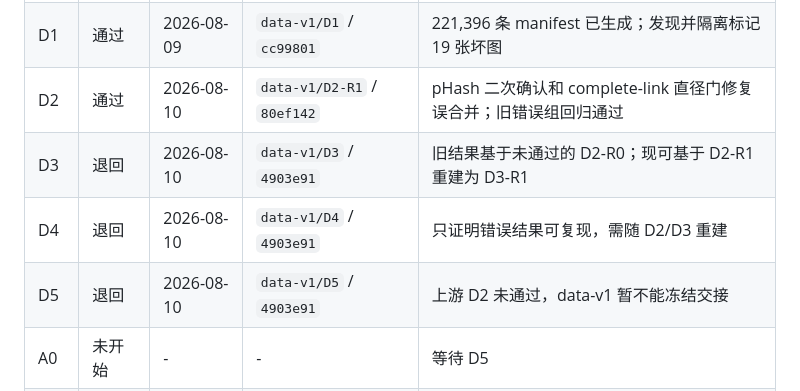
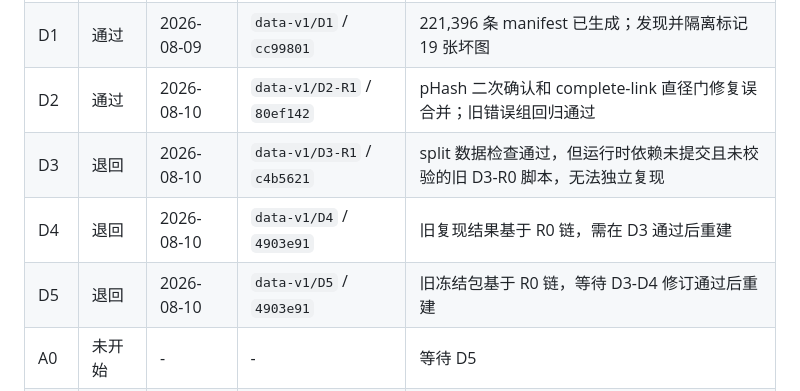
Before and after one commit to kfzeng1/DLCPD-25, a Markdown page: docs/acceptance-checklist.md, the part around the change. Drawn GitHub-style.

```diff
--- a/docs/acceptance-checklist.md
+++ b/docs/acceptance-checklist.md
@@ -9,9 +9,9 @@
 | D0 | 通过 | 2026-08-09 | `d0-taxonomy-v1` / `d5d02c1` | 203 类、taxonomy 和目录口径已冻结；阶段改动待 Git 提交 |
 | D1 | 通过 | 2026-08-09 | `data-v1/D1` / `cc99801` | 221,396 条 manifest 已生成；发现并隔离标记 19 张坏图 |
 | D2 | 通过 | 2026-08-10 | `data-v1/D2-R1` / `80ef142` | pHash 二次确认和 complete-link 直径门修复误合并；旧错误组回归通过 |
-| D3 | 退回 | 2026-08-10 | `data-v1/D3` / `4903e91` | 旧结果基于未通过的 D2-R0；现可基于 D2-R1 重建为 D3-R1 |
-| D4 | 退回 | 2026-08-10 | `data-v1/D4` / `4903e91` | 只证明错误结果可复现，需随 D2/D3 重建 |
-| D5 | 退回 | 2026-08-10 | `data-v1/D5` / `4903e91` | 上游 D2 未通过，data-v1 暂不能冻结交接 |
+| D3 | 退回 | 2026-08-10 | `data-v1/D3-R1` / `c4b5621` | split 数据检查通过，但运行时依赖未提交且未校验的旧 D3-R0 脚本，无法独立复现 |
+| D4 | 退回 | 2026-08-10 | `data-v1/D4` / `4903e91` | 旧复现结果基于 R0 链，需在 D3 通过后重建 |
+| D5 | 退回 | 2026-08-10 | `data-v1/D5` / `4903e91` | 旧冻结包基于 R0 链，等待 D3-D4 修订通过后重建 |
 | A0 | 未开始 | - | - | 等待 D5 |
 | A1 | 未开始 | - | - | 等待 A0 |
 | A2 | 未开始 | - | - | 等待 A1 |
```
Also changed, not shown: docs/worklogs/project-lead.md (+13 -0 lines).
